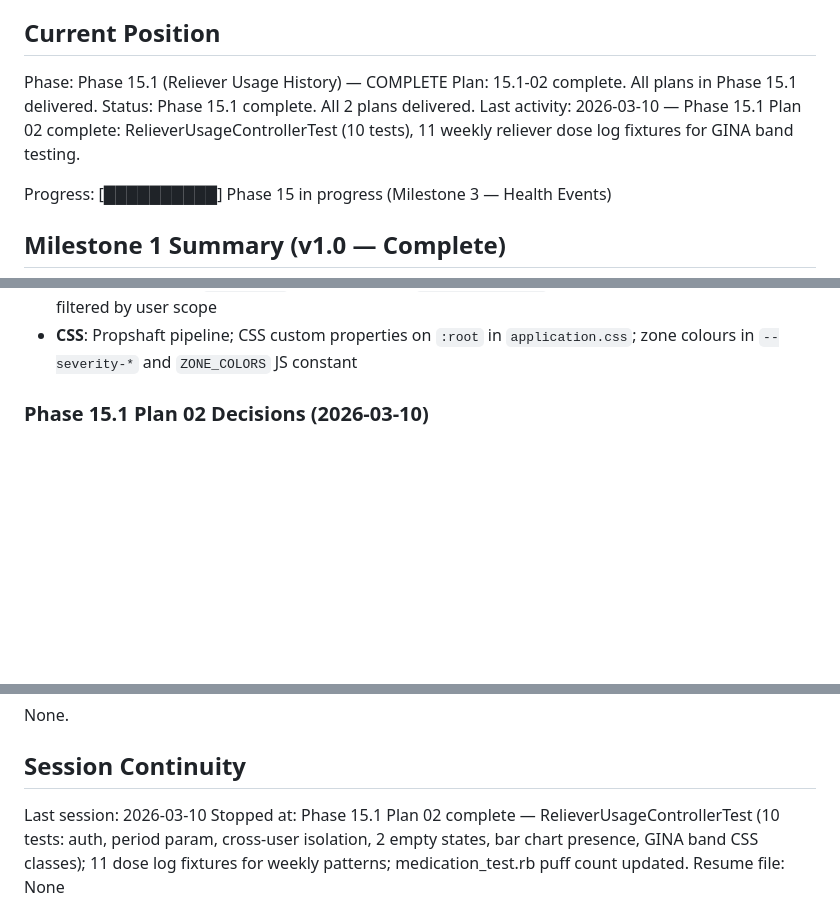
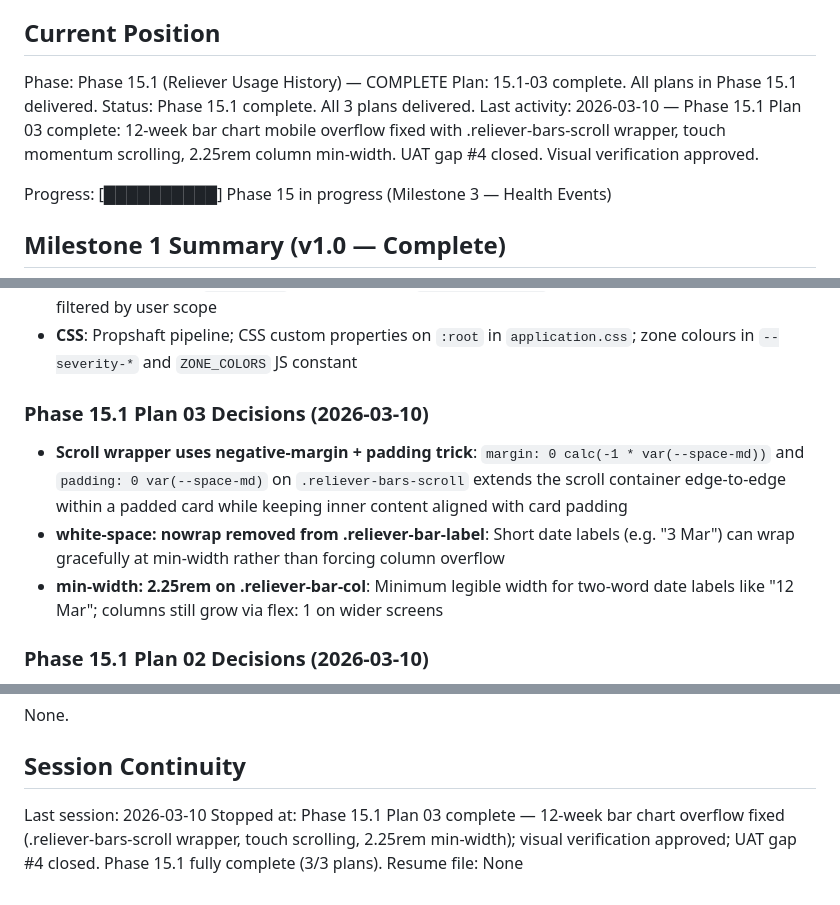
Before and after one commit to joeasante/asthma-buddy, a Markdown page: .ariadna_planning/STATE.md, 3 parts joined by grey strips. Drawn GitHub-style; blank space fills up the shorter version.

Commit message:
docs(15.1-03): complete bar chart overflow fix plan
- 15.1-03-SUMMARY.md created documenting UAT gap #4 closure
- STATE.md updated: plan 15.1-03 complete, 3/3 plans in Phase 15.1 delivered
- Phase 15.1 decisions for scroll wrapper pattern recorded

Co-Authored-By: Claude Sonnet 4.6 <noreply@anthropic.com>

```diff
--- a/.ariadna_planning/STATE.md
+++ b/.ariadna_planning/STATE.md
@@ -10,9 +10,9 @@ See: .ariadna_planning/PROJECT.md (updated 2026-03-08)
 ## Current Position
 
 Phase: Phase 15.1 (Reliever Usage History) — COMPLETE
-Plan: 15.1-02 complete. All plans in Phase 15.1 delivered.
-Status: Phase 15.1 complete. All 2 plans delivered.
-Last activity: 2026-03-10 — Phase 15.1 Plan 02 complete: RelieverUsageControllerTest (10 tests), 11 weekly reliever dose log fixtures for GINA band testing.
+Plan: 15.1-03 complete. All plans in Phase 15.1 delivered.
+Status: Phase 15.1 complete. All 3 plans delivered.
+Last activity: 2026-03-10 — Phase 15.1 Plan 03 complete: 12-week bar chart mobile overflow fixed with .reliever-bars-scroll wrapper, touch momentum scrolling, 2.25rem column min-width. UAT gap #4 closed. Visual verification approved.
 
 Progress: [██████████] Phase 15 in progress (Milestone 3 — Health Events)
 
@@ -94,6 +95,12 @@ All Milestone 1 decisions from previous STATE.md apply. Key carry-forwards:
 - **Pagination**: Manual `.paginate` class method returning `[records, total_pages, page]` — no kaminari/pagy
 - **Defense-in-depth**: `update_all` always includes `user_id: user.id` guard even when IDs are pre-filtered by user scope
 - **CSS**: Propshaft pipeline; CSS custom properties on `:root` in `application.css`; zone colours in `--severity-*` and `ZONE_COLORS` JS constant
+
+### Phase 15.1 Plan 03 Decisions (2026-03-10)
+
+- **Scroll wrapper uses negative-margin + padding trick**: `margin: 0 calc(-1 * var(--space-md))` and `padding: 0 var(--space-md)` on `.reliever-bars-scroll` extends the scroll container edge-to-edge within a padded card while keeping inner content aligned with card padding
+- **white-space: nowrap removed from .reliever-bar-label**: Short date labels (e.g. "3 Mar") can wrap gracefully at min-width rather than forcing column overflow
+- **min-width: 2.25rem on .reliever-bar-col**: Minimum legible width for two-word date labels like "12 Mar"; columns still grow via flex: 1 on wider screens
 
 ### Phase 15.1 Plan 02 Decisions (2026-03-10)
 
@@ -260,5 +267,5 @@ None.
 ## Session Continuity
 
 Last session: 2026-03-10
-Stopped at: Phase 15.1 Plan 02 complete — RelieverUsageControllerTest (10 tests: auth, period param, cross-user isolation, 2 empty states, bar chart presence, GINA band CSS classes); 11 dose log fixtures for weekly patterns; medication_test.rb puff count updated.
+Stopped at: Phase 15.1 Plan 03 complete — 12-week bar chart overflow fixed (.reliever-bars-scroll wrapper, touch scrolling, 2.25rem min-width); visual verification approved; UAT gap #4 closed. Phase 15.1 fully complete (3/3 plans).
 Resume file: None
```
Also changed, not shown: other parts of .ariadna_planning/STATE.md (+1 -0 lines), 1 other file.
